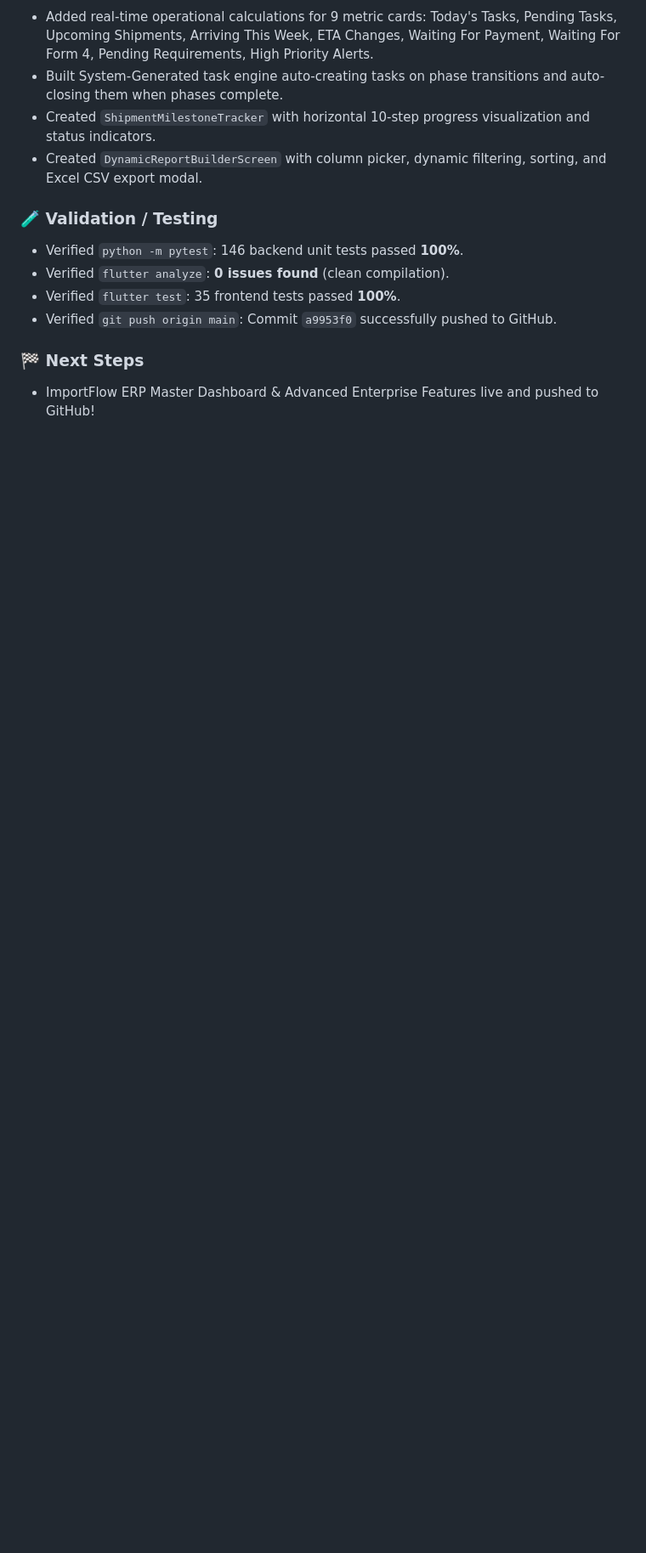
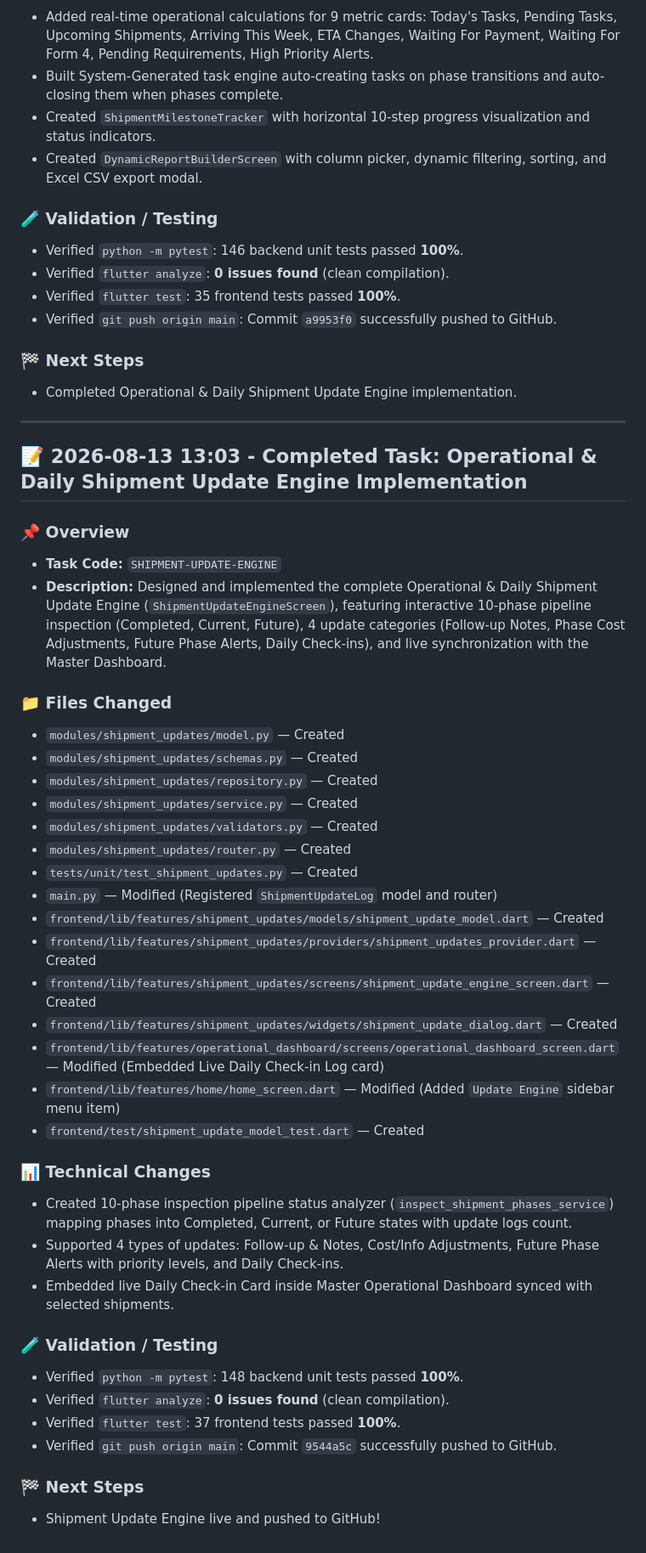
Before and after one commit to ahmedsalahsorour88/import_flow, a Markdown page: history/2026-08-13.md, the part around the change. Shown at 85% size. GitHub-like rendering; blank space fills up the shorter version.

Commit message:
docs: update daily history log for shipment update engine implementation

```diff
--- a/history/2026-08-13.md
+++ b/history/2026-08-13.md
@@ -325,4 +325,43 @@
 - Verified `git push origin main`: Commit `a9953f0` successfully pushed to GitHub.
 
 ### 🏁 Next Steps
-- ImportFlow ERP Master Dashboard & Advanced Enterprise Features live and pushed to GitHub!
+- Completed Operational & Daily Shipment Update Engine implementation.
+
+---
+
+## 📝 2026-08-13 13:03 - Completed Task: Operational & Daily Shipment Update Engine Implementation
+
+### 📌 Overview
+- **Task Code:** `SHIPMENT-UPDATE-ENGINE`
+- **Description:** Designed and implemented the complete Operational & Daily Shipment Update Engine (`ShipmentUpdateEngineScreen`), featuring interactive 10-phase pipeline inspection (Completed, Current, Future), 4 update categories (Follow-up Notes, Phase Cost Adjustments, Future Phase Alerts, Daily Check-ins), and live synchronization with the Master Dashboard.
+
+### 📁 Files Changed
+- `modules/shipment_updates/model.py` — Created
+- `modules/shipment_updates/schemas.py` — Created
+- `modules/shipment_updates/repository.py` — Created
+- `modules/shipment_updates/service.py` — Created
+- `modules/shipment_updates/validators.py` — Created
+- `modules/shipment_updates/router.py` — Created
+- `tests/unit/test_shipment_updates.py` — Created
+- `main.py` — Modified (Registered `ShipmentUpdateLog` model and router)
+- `frontend/lib/features/shipment_updates/models/shipment_update_model.dart` — Created
+- `frontend/lib/features/shipment_updates/providers/shipment_updates_provider.dart` — Created
+- `frontend/lib/features/shipment_updates/screens/shipment_update_engine_screen.dart` — Created
+- `frontend/lib/features/shipment_updates/widgets/shipment_update_dialog.dart` — Created
+- `frontend/lib/features/operational_dashboard/screens/operational_dashboard_screen.dart` — Modified (Embedded Live Daily Check-in Log card)
+- `frontend/lib/features/home/home_screen.dart` — Modified (Added `Update Engine` sidebar menu item)
+- `frontend/test/shipment_update_model_test.dart` — Created
+
+### 📊 Technical Changes
+- Created 10-phase inspection pipeline status analyzer (`inspect_shipment_phases_service`) mapping phases into Completed, Current, or Future states with update logs count.
+- Supported 4 types of updates: Follow-up & Notes, Cost/Info Adjustments, Future Phase Alerts with priority levels, and Daily Check-ins.
+- Embedded live Daily Check-in Card inside Master Operational Dashboard synced with selected shipments.
+
+### 🧪 Validation / Testing
+- Verified `python -m pytest`: 148 backend unit tests passed **100%**.
+- Verified `flutter analyze`: **0 issues found** (clean compilation).
+- Verified `flutter test`: 37 frontend tests passed **100%**.
+- Verified `git push origin main`: Commit `9544a5c` successfully pushed to GitHub.
+
+### 🏁 Next Steps
+- Shipment Update Engine live and pushed to GitHub!
```
